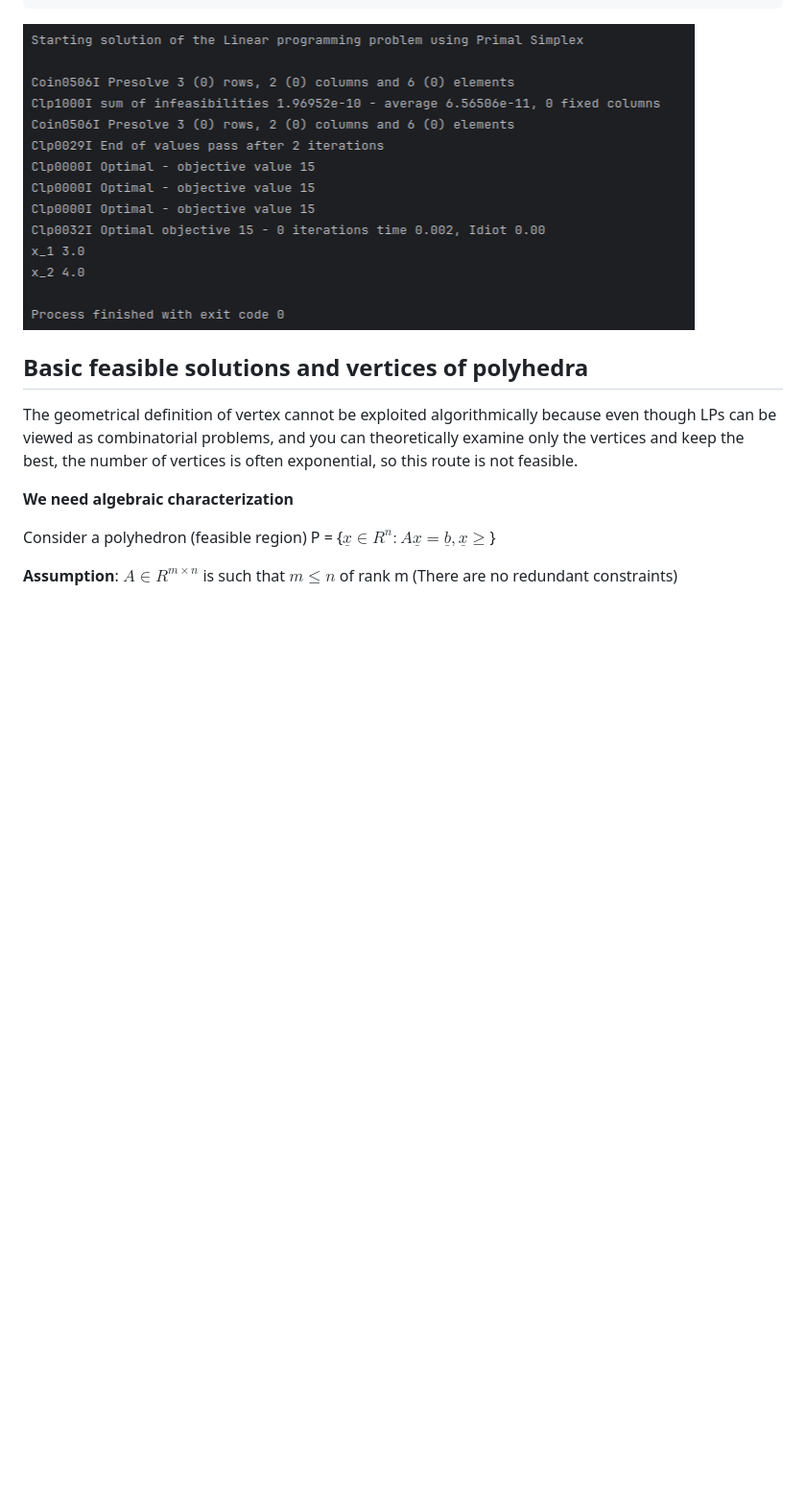
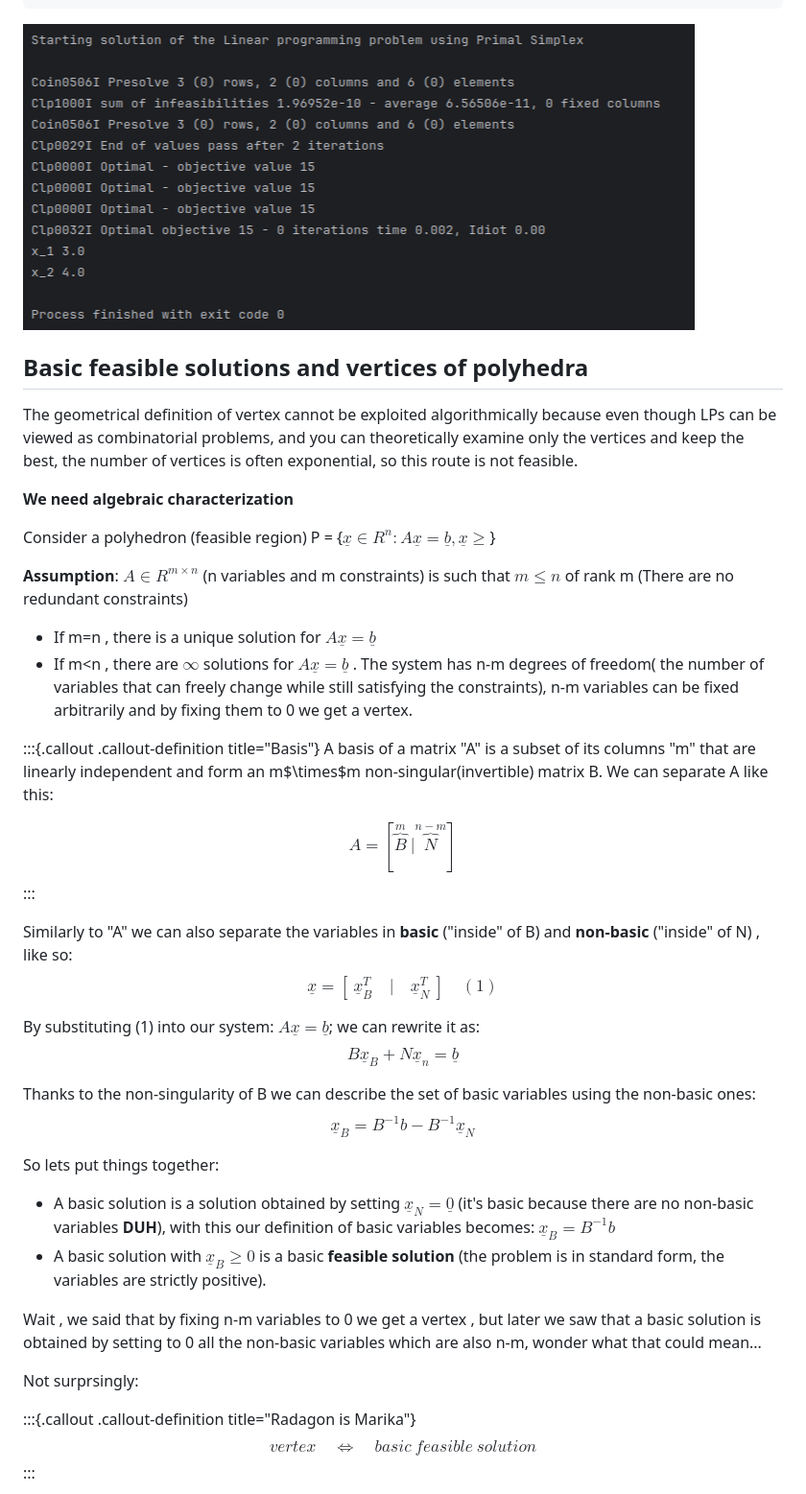
Before and after one commit to titilda/appunti, a Markdown page: Foundation of Operations Research(Master Degree)/index.md, the part around one of its changes. Shown at 96% size. Drawn GitHub-style; blank space fills up the shorter version.

Commit message:
feat(FOR): basic feasible solution, active constraints,moving through vertexes.

```diff
--- a/Foundation of Operations Research(Master Degree)/index.md
+++ b/Foundation of Operations Research(Master Degree)/index.md
@@ -437,4 +437,47 @@ The geometrical definition of vertex cannot be exploited algorithmically because
 
 Consider a polyhedron (feasible region) P = {$\underline{x} \in R^n : A \underline{x} = \underline{b} , \underline{x} \geq$}
 
-**Assumption**: $A \in R^{m\times n}$ is such that $m\leq n$ of rank m (There are no redundant constraints)
+**Assumption**: $A \in R^{m\times n}$ (n variables and m constraints) is such that $m\leq n$ of rank m (There are no redundant constraints)
+
+- If m=n , there is a unique solution for $A\underline{x} = \underline{b}$
+- If m<n , there are $\infty$ solutions for $A\underline{x} = \underline{b}$ . The system has n-m degrees of freedom( the number of variables that can freely change while still satisfying the constraints), n-m variables can be fixed arbitrarily and by fixing them to 0 we get a vertex.
+
+:::{.callout .callout-definition title="Basis"}
+A basis of a matrix "A" is a subset of its columns "m" that are linearly independent and form an m$\times$m non-singular(invertible) matrix B.
+We can separate A like this:
+
+$$
+A=[\overbrace{B}^{m} \: |\overbrace{N}^{n-m}]
+$$
+:::
+
+Similarly to "A" we can also separate the variables in **basic** ("inside" of B) and **non-basic** ("inside" of N) , like so:
+$$
+\underline{x}=[\:\underline{x}_B^T\quad|\quad\underline{x}_N^T\:]\quad (1)
+$$
+
+By substituting (1) into our system: $A\underline{x} = \underline{b}$; we can rewrite it as:
+$$
+B\underline{x}_B+N\underline{x}_n = \underline{b}
+$$
+
+Thanks to the non-singularity of B we can describe the set of basic variables using the non-basic ones:
+$$
+\underline{x}_B=B^{-1}b-B^{-1}\underline{x}_N
+$$
+
+So lets put things together:
+- A basic solution is a solution obtained by setting $\underline{x}_N = \underline{0}$ (it's basic because there are no non-basic variables **DUH**), with this our definition of basic variables becomes:
+  $\underline{x}_B = B^{-1}b$
+- A basic solution with $\underline{x}_B \geq 0$ is a basic **feasible solution** (the problem is in standard form, the variables are strictly positive).
+
+Wait , we said that by fixing n-m variables to 0 we get a vertex , but later we saw that a basic solution is obtained by setting to 0 all the non-basic variables which are also n-m, wonder what that could mean...
+
+Not surprsingly:
+
+:::{.callout .callout-definition title="Radagon is Marika"}
+$$
+vertex\quad \iff \quad basic\:feasible\:solution
+$$
+:::
+
```
Also changed, not shown: other parts of Foundation of Operations Research(Master Degree)/index.md (+149 -0 lines), Foundation of Operations Research(Master Degree)/assets/chapter3/movingAB.png (added), Foundation of Operations Research(Master Degree)/assets/chapter3/movingVertexBC.png (added), Foundation of Operations Research(Master Degree)/assets/chapter3/movingVertexFeasible.png (added).
